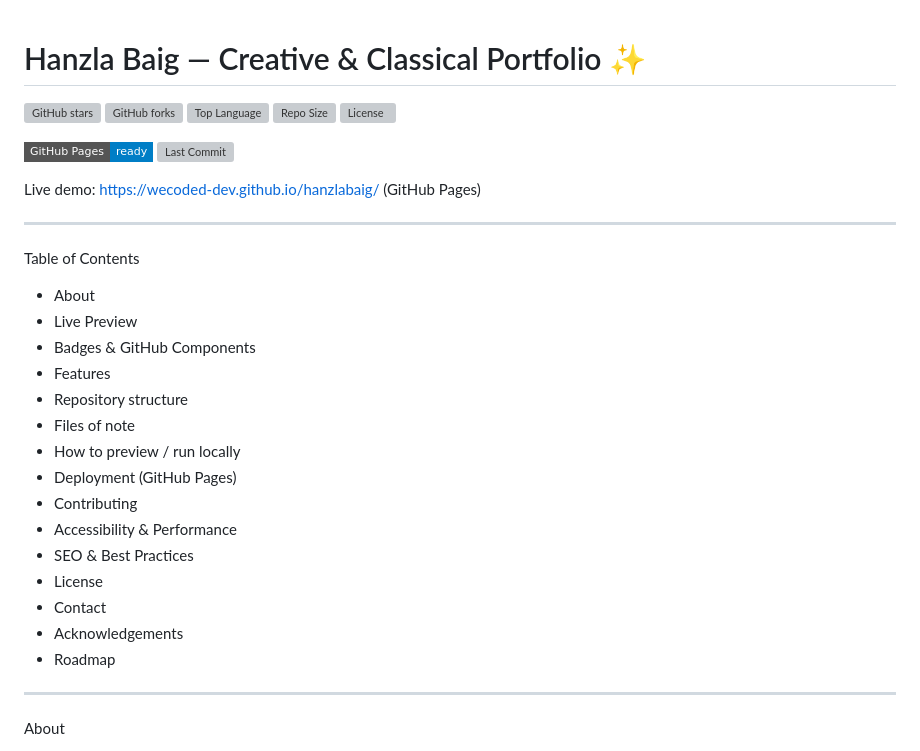
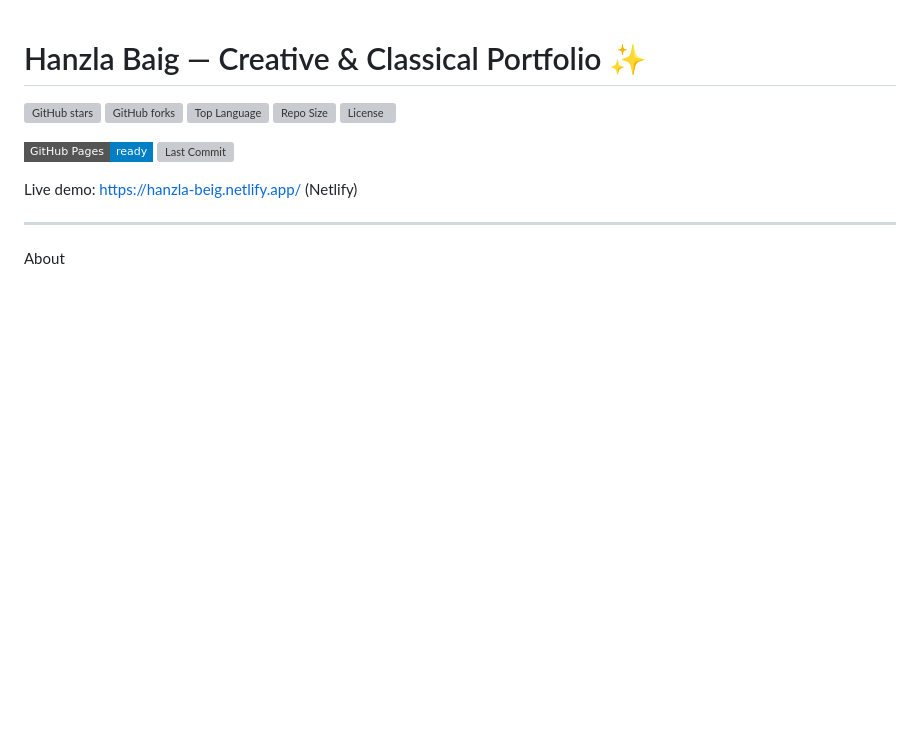
Before and after one commit to wecoded-dev/hanzlabaig, a Markdown page: README.md, the part around the change. GitHub-like rendering; badges without logos; blank space fills up the shorter version; grey boxes are pictures that could not be loaded.

```diff
--- a/README.md
+++ b/README.md
@@ -4,26 +4,8 @@
 
 [![GitHub Pages](https://img.shields.io/badge/GitHub%20Pages-ready-blue?style=flat-square)](https://wecoded-dev.github.io/hanzlabaig/) [![Last Commit](https://img.shields.io/github/last-commit/wecoded-dev/hanzlabaig?style=flat-square)](https://github.com/wecoded-dev/hanzlabaig/commits/main)
 
-Live demo: https://wecoded-dev.github.io/hanzlabaig/ (GitHub Pages)
+Live demo: https://hanzla-beig.netlify.app/ (Netlify)
 
----
-
-Table of Contents
-- About
-- Live Preview
-- Badges & GitHub Components
-- Features
-- Repository structure
-- Files of note
-- How to preview / run locally
-- Deployment (GitHub Pages)
-- Contributing
-- Accessibility & Performance
-- SEO & Best Practices
-- License
-- Contact
-- Acknowledgements
-- Roadmap
 
 ---
 
```
